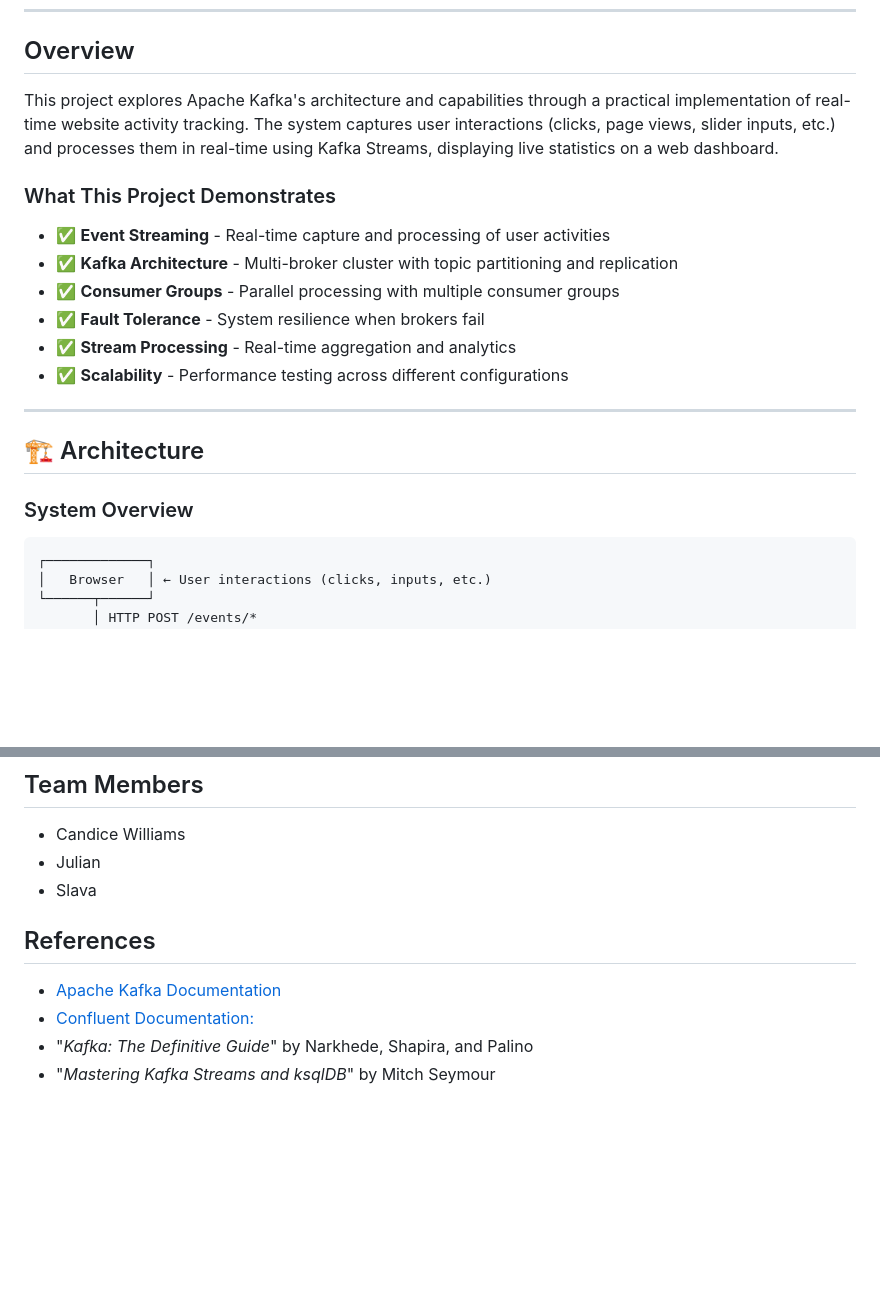
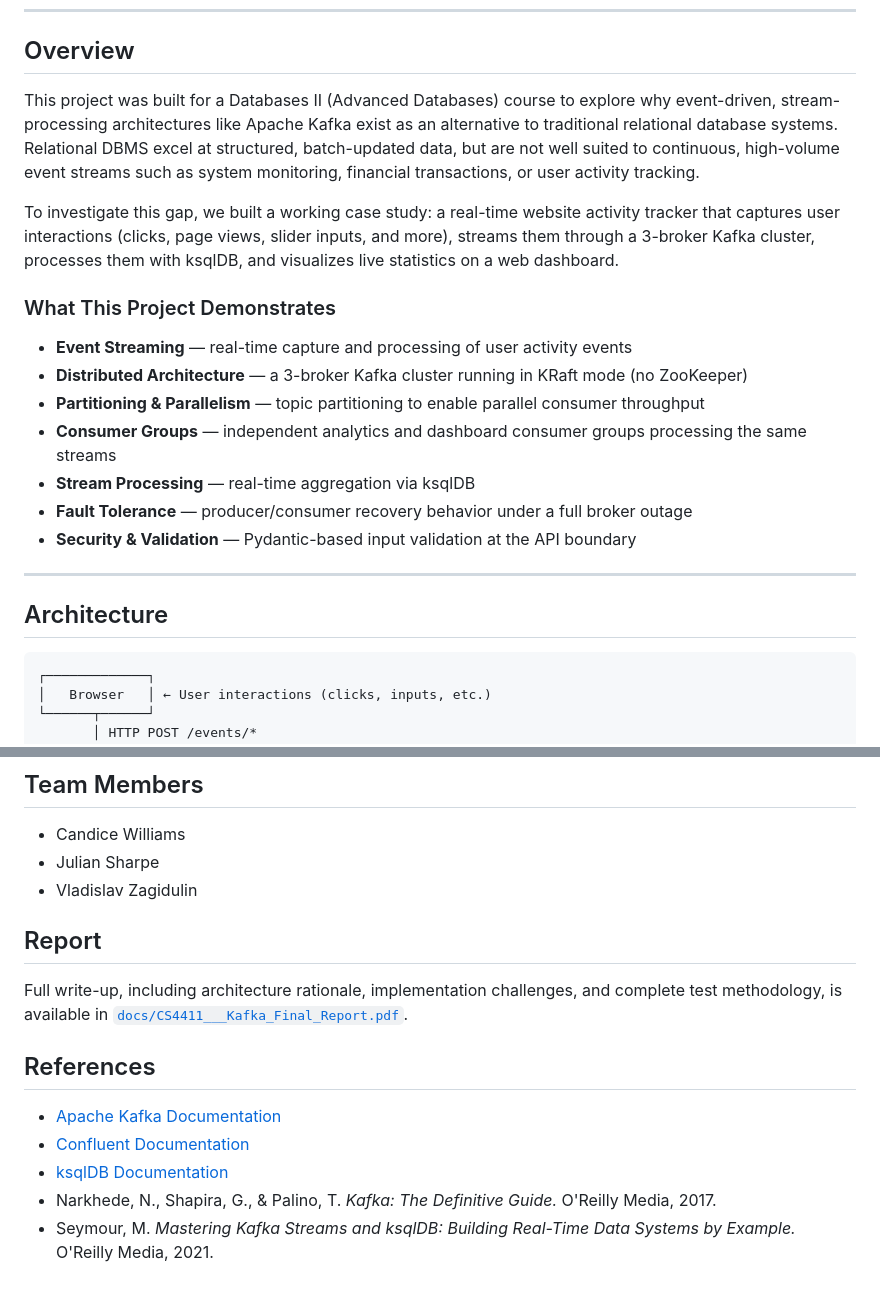
Before and after one commit to CandiceWilliams/Kafka-Activity-Tracker, a Markdown page: README.md, 2 parts joined by grey strips. GitHub-like rendering; blank space fills up the shorter version.

````diff
--- a/README.md
+++ b/README.md
@@ -11,22 +13,23 @@
 
 ## Overview
 
-This project explores Apache Kafka's architecture and capabilities through a practical implementation of real-time website activity tracking. The system captures user interactions (clicks, page views, slider inputs, etc.) and processes them in real-time using Kafka Streams, displaying live statistics on a web dashboard.
+This project was built for a Databases II (Advanced Databases) course to explore why event-driven, stream-processing architectures like Apache Kafka exist as an alternative to traditional relational database systems. Relational DBMS excel at structured, batch-updated data, but are not well suited to continuous, high-volume event streams such as system monitoring, financial transactions, or user activity tracking.
+
+To investigate this gap, we built a working case study: a real-time website activity tracker that captures user interactions (clicks, page views, slider inputs, and more), streams them through a 3-broker Kafka cluster, processes them with ksqlDB, and visualizes live statistics on a web dashboard.
 
 ### What This Project Demonstrates
 
-- ✅ **Event Streaming** - Real-time capture and processing of user activities
-- ✅ **Kafka Architecture** - Multi-broker cluster with topic partitioning and replication
-- ✅ **Consumer Groups** - Parallel processing with multiple consumer groups
-- ✅ **Fault Tolerance** - System resilience when brokers fail
-- ✅ **Stream Processing** - Real-time aggregation and analytics
-- ✅ **Scalability** - Performance testing across different configurations
+- **Event Streaming** — real-time capture and processing of user activity events
+- **Distributed Architecture** — a 3-broker Kafka cluster running in KRaft mode (no ZooKeeper)
+- **Partitioning & Parallelism** — topic partitioning to enable parallel consumer throughput
+- **Consumer Groups** — independent analytics and dashboard consumer groups processing the same streams
+- **Stream Processing** — real-time aggregation via ksqlDB
+- **Fault Tolerance** — producer/consumer recovery behavior under a full broker outage
+- **Security & Validation** — Pydantic-based input validation at the API boundary
 
 ---
 
-## 🏗️ Architecture
-
-### System Overview
+## Architecture
 
 ```
 ┌─────────────┐
@@ -168,12 +191,17 @@ For comprehensive setup instructions, troubleshooting, and configuration details
 ## Team Members
 
 - Candice Williams
-- Julian
-- Slava
+- Julian Sharpe
+- Vladislav Zagidulin
+
+## Report
+
+Full write-up, including architecture rationale, implementation challenges, and complete test methodology, is available in [`docs/CS4411___Kafka_Final_Report.pdf`](docs/CS4411___Kafka_Final_Report.pdf).
 
 ## References
 
 - [Apache Kafka Documentation](https://kafka.apache.org/documentation/)
-- [Confluent Documentation:](https://docs.confluent.io/)
-- "_Kafka: The Definitive Guide_" by Narkhede, Shapira, and Palino
-- "_Mastering Kafka Streams and ksqlDB_" by Mitch Seymour
+- [Confluent Documentation](https://docs.confluent.io/)
+- [ksqlDB Documentation](https://docs.ksqldb.io/)
+- Narkhede, N., Shapira, G., & Palino, T. *Kafka: The Definitive Guide.* O'Reilly Media, 2017.
+- Seymour, M. *Mastering Kafka Streams and ksqlDB: Building Real-Time Data Systems by Example.* O'Reilly Media, 2021.
````
Also changed, not shown: other parts of README.md (+78 -56 lines).
